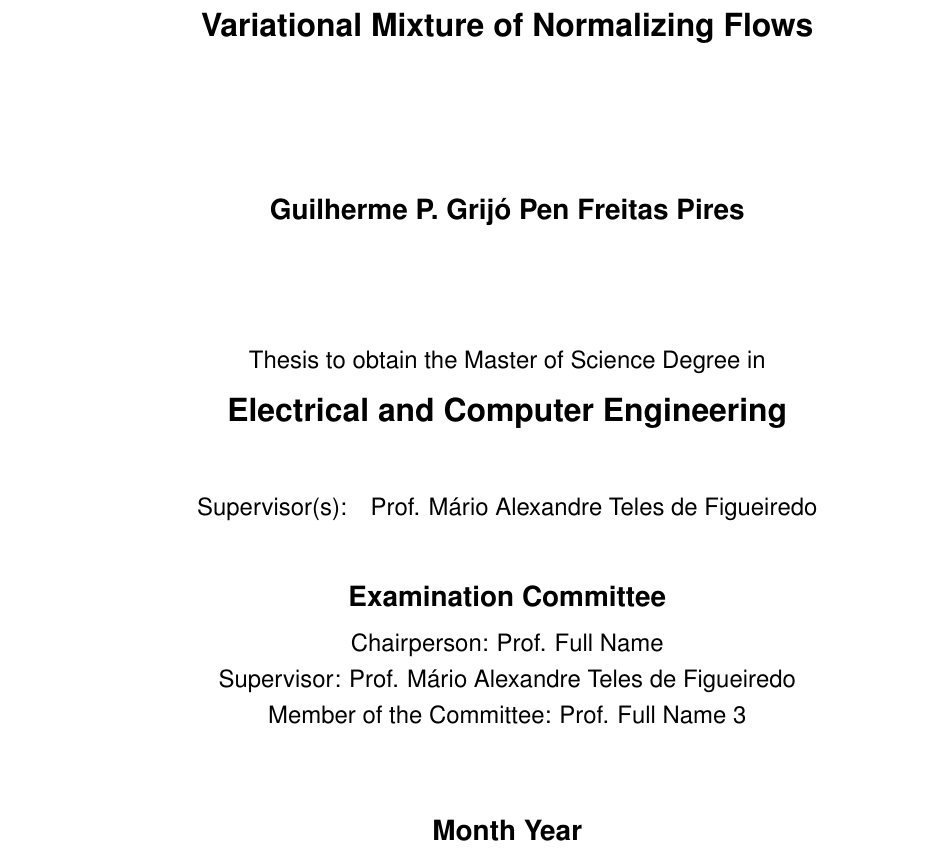
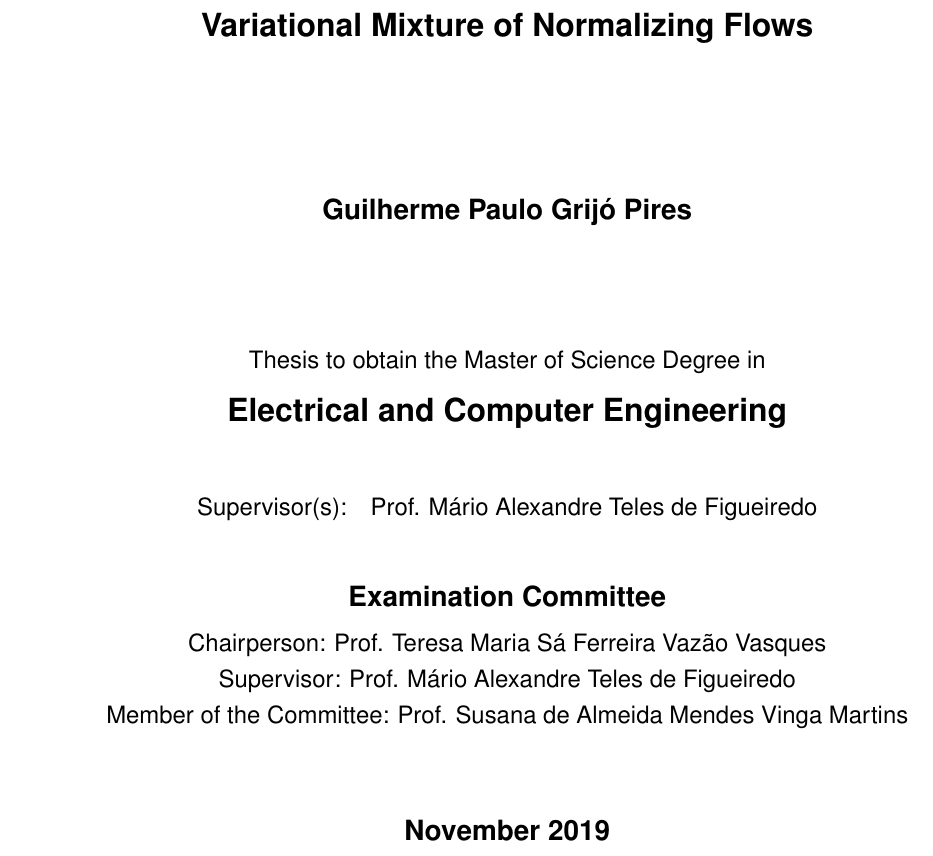
Before and after one commit to colobas/thesis-doc, a LaTeX thesis (thesis.tex, which reads front_cover.tex): part of page 1 of 56, cut so that both start at the same text. Compiled offline with pdfLaTeX.

Commit message:
final corrections

```diff
--- a/front_cover.tex
+++ b/front_cover.tex
@@ -18,7 +18,7 @@
 %{\FontMn Subtitle (optional)} \\
 %\vspace{1.9cm}
 \vspace{2.6cm}
-{\FontMb Guilherme P. Grijó Pen Freitas Pires} \\ % <<<<< EDIT NAME
+{\FontMb Guilherme Paulo Grijó Pires} \\ % <<<<< EDIT NAME
 \vspace{2.0cm}
 {\FontSn \coverThesis} \\
 \vspace{0.3cm}
@@ -33,11 +33,11 @@
 \vspace{0.3cm}
 {\FontSn %
 \begin{tabular}{c}
-\coverChairperson:     Prof. Full Name          \\ % <<<<< EDIT NAME
+\coverChairperson:     Prof. Teresa Maria Sá Ferreira Vazão Vasques \\ % <<<<< EDIT NAME
 \coverSupervisor:      Prof. Mário Alexandre Teles de Figueiredo \\ % <<<<< EDIT NAME
-\coverMemberCommittee: Prof. Full Name 3           % <<<<< EDIT NAME
+\coverMemberCommittee: Prof. Susana de Almeida Mendes Vinga Martins % <<<<< EDIT NAME
 \end{tabular} } \\
 \vspace{1.5cm}
-{\FontMb Month Year} \\ % <<<<< EDIT DATE (corresponds to date of oral examination)
+{\FontMb November 2019} \\ % <<<<< EDIT DATE (corresponds to date of oral examination)
 %
 \end{center}
```
Also changed, not shown: thesis.pdf.
